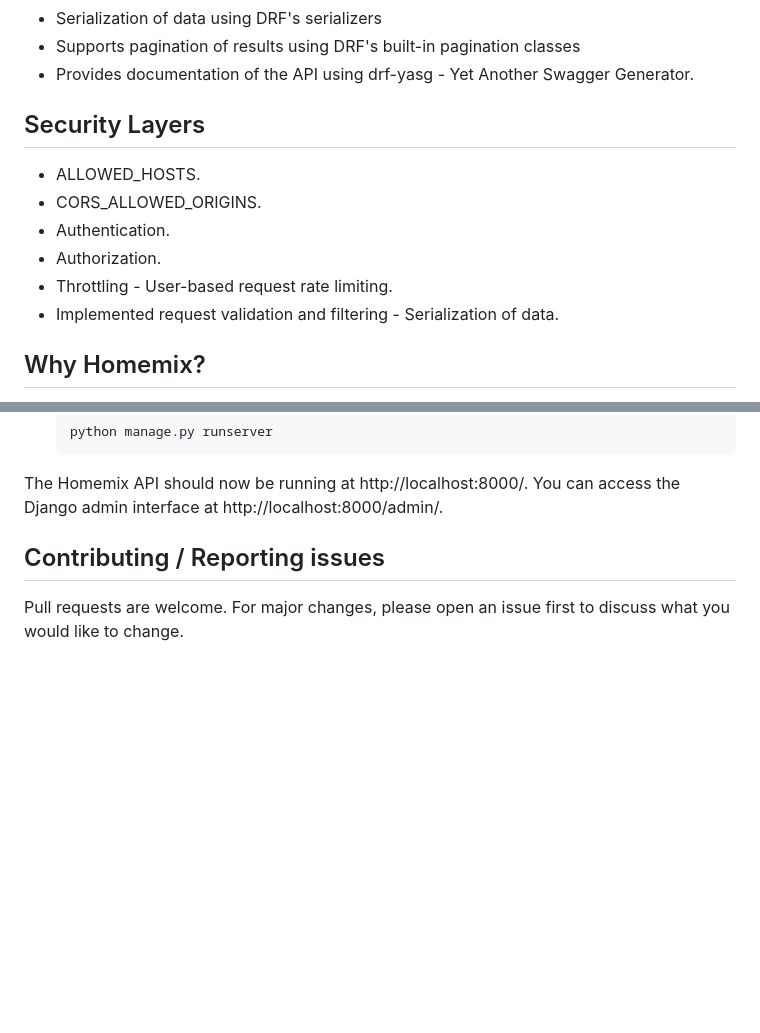
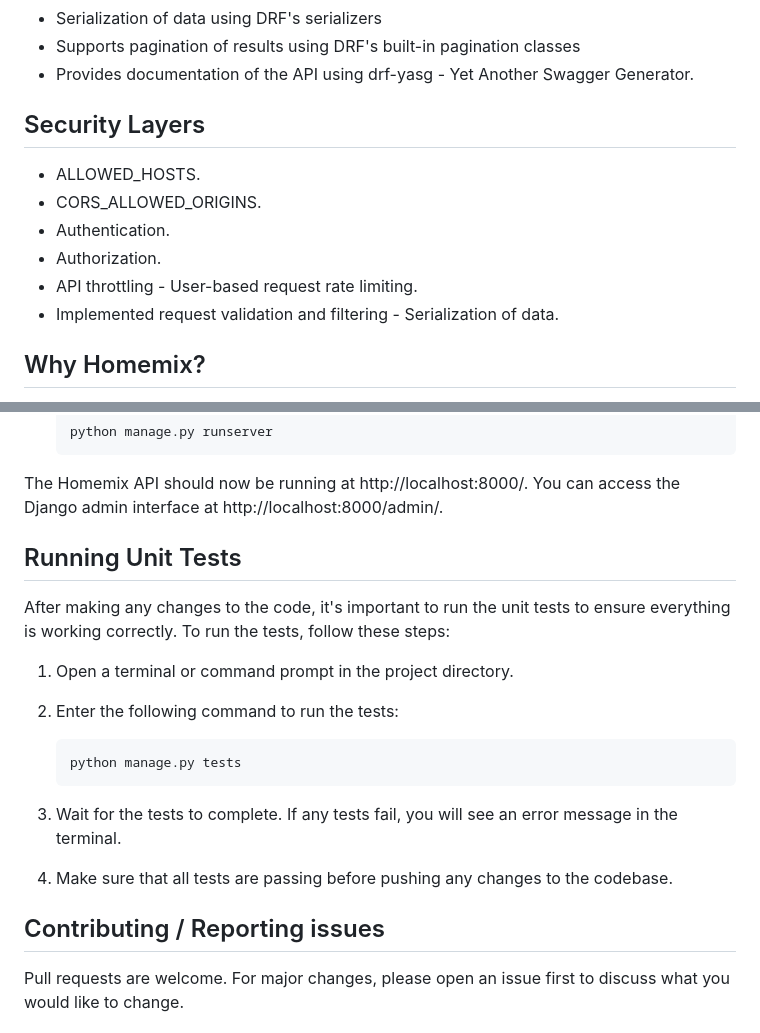
Before and after one commit to chukaibejih/Homemix-Real-Estate-API, a Markdown page: README.md, 2 parts joined by grey strips. Drawn GitHub-style; blank space fills up the shorter version.

````diff
--- a/README.md
+++ b/README.md
@@ -37,14 +39,17 @@ The platform uses the following technologies to gather and display the pricing d
 -   Supports pagination of results using DRF's built-in pagination classes
 -   Provides documentation of the API using drf-yasg - Yet Another Swagger Generator.
 
+
 Security Layers
 ------------------
+
 - ALLOWED_HOSTS.
 - CORS_ALLOWED_ORIGINS.
 - Authentication.
 - Authorization.
-- Throttling - User-based request rate limiting.
+- API throttling - User-based request rate limiting.
 - Implemented request validation and filtering - Serialization of data.
+
 
 Why Homemix?
 --------
@@ -101,6 +107,22 @@ Here are the steps to install and set up the Homemix real estate API project loc
 
   The Homemix API should now be running at http://localhost:8000/. You can access the Django admin interface at http://localhost:8000/admin/.
 
+
+Running Unit Tests
+------------
+
+After making any changes to the code, it's important to run the unit tests to ensure everything is working correctly. To run the tests, follow these steps:
+
+1. Open a terminal or command prompt in the project directory.
+2. Enter the following command to run the tests:
+
+     ```bash
+    python manage.py tests
+    ```
+3. Wait for the tests to complete. If any tests fail, you will see an error message in the terminal.
+4. Make sure that all tests are passing before pushing any changes to the codebase.
+
+
 Contributing / Reporting issues
 ------------
 
````
Also changed, not shown: other parts of README.md (+3 -0 lines).
